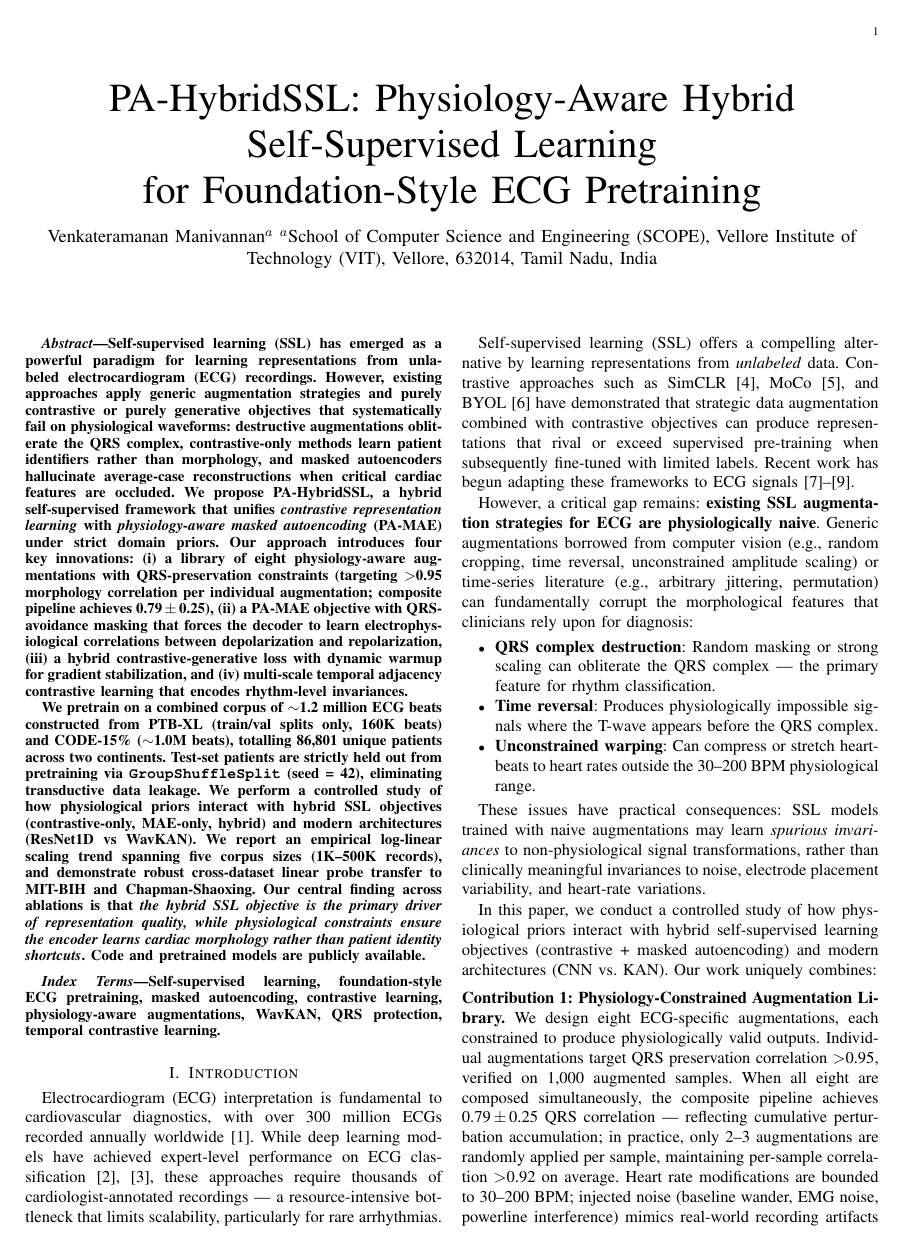
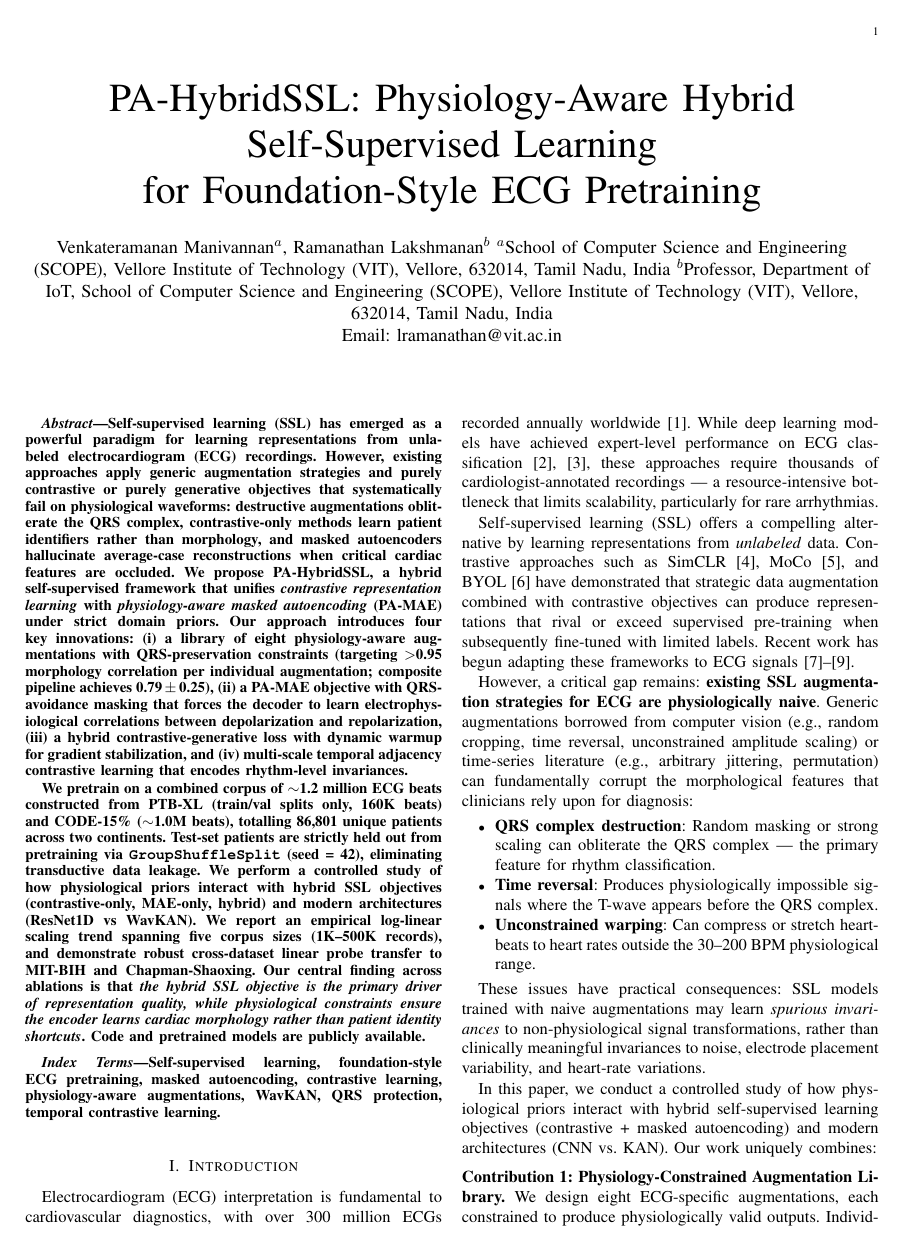
Before and after one commit to vrhsr/PA-SSL-ECG, a LaTeX paper (paper/main.tex): page 1 of 13. Compiled offline with pdfLaTeX.

Commit message:
feat: add Dr. Ramanathan Lakshmanan as second author

```diff
--- a/paper/main.tex
+++ b/paper/main.tex
@@ -55,8 +55,9 @@
 \title{PA-HybridSSL: Physiology-Aware Hybrid Self-Supervised Learning\\for Foundation-Style ECG Pretraining}
 
 \author{
-\IEEEauthorblockN{Venkateramanan Manivannan$^a$}
+\IEEEauthorblockN{Venkateramanan Manivannan$^a$, Ramanathan Lakshmanan$^b$}
 \IEEEauthorblockA{$^a$School of Computer Science and Engineering (SCOPE), Vellore Institute of Technology (VIT), Vellore, 632014, Tamil Nadu, India}
+\IEEEauthorblockA{$^b$Professor, Department of IoT, School of Computer Science and Engineering (SCOPE), Vellore Institute of Technology (VIT), Vellore, 632014, Tamil Nadu, India \\ Email: lramanathan@vit.ac.in}
 }
 
 \maketitle
```
